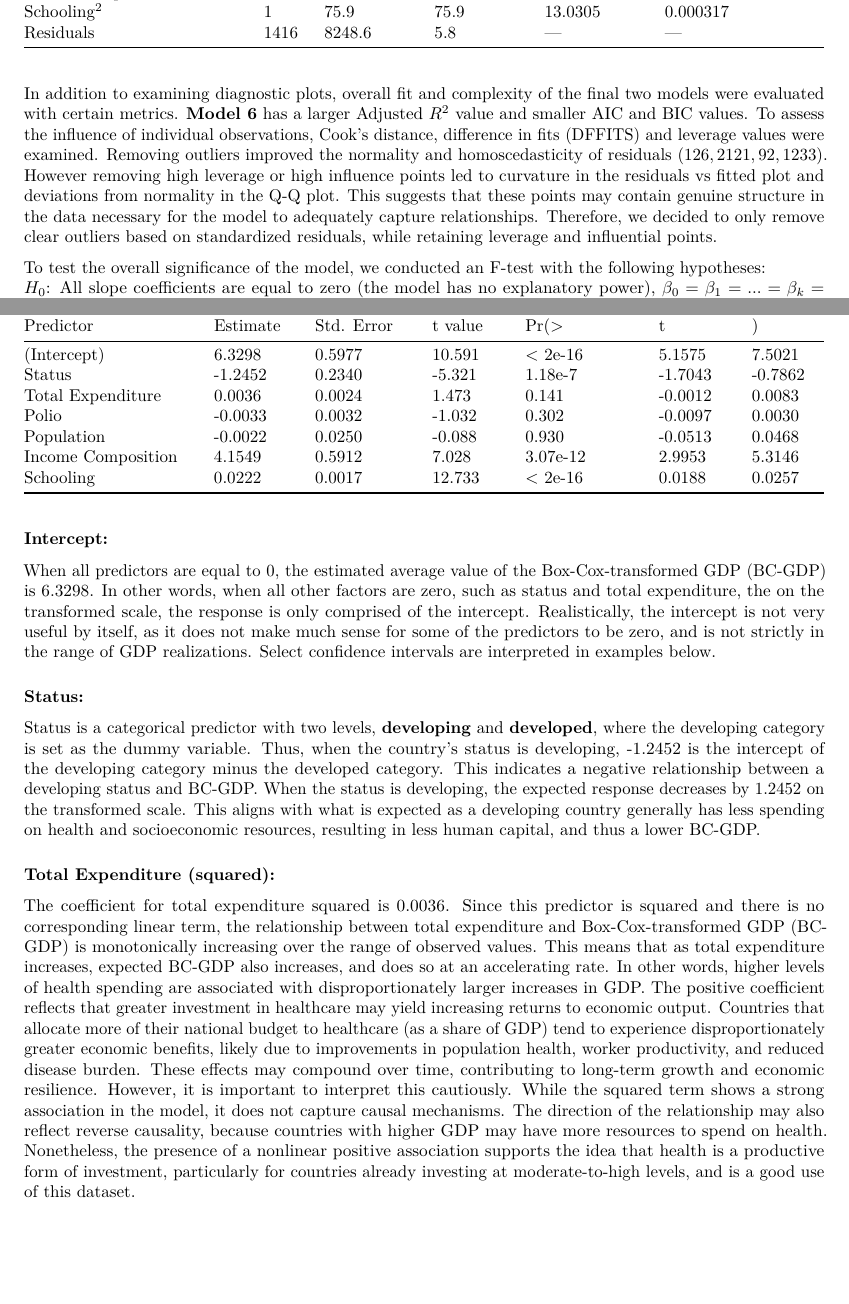
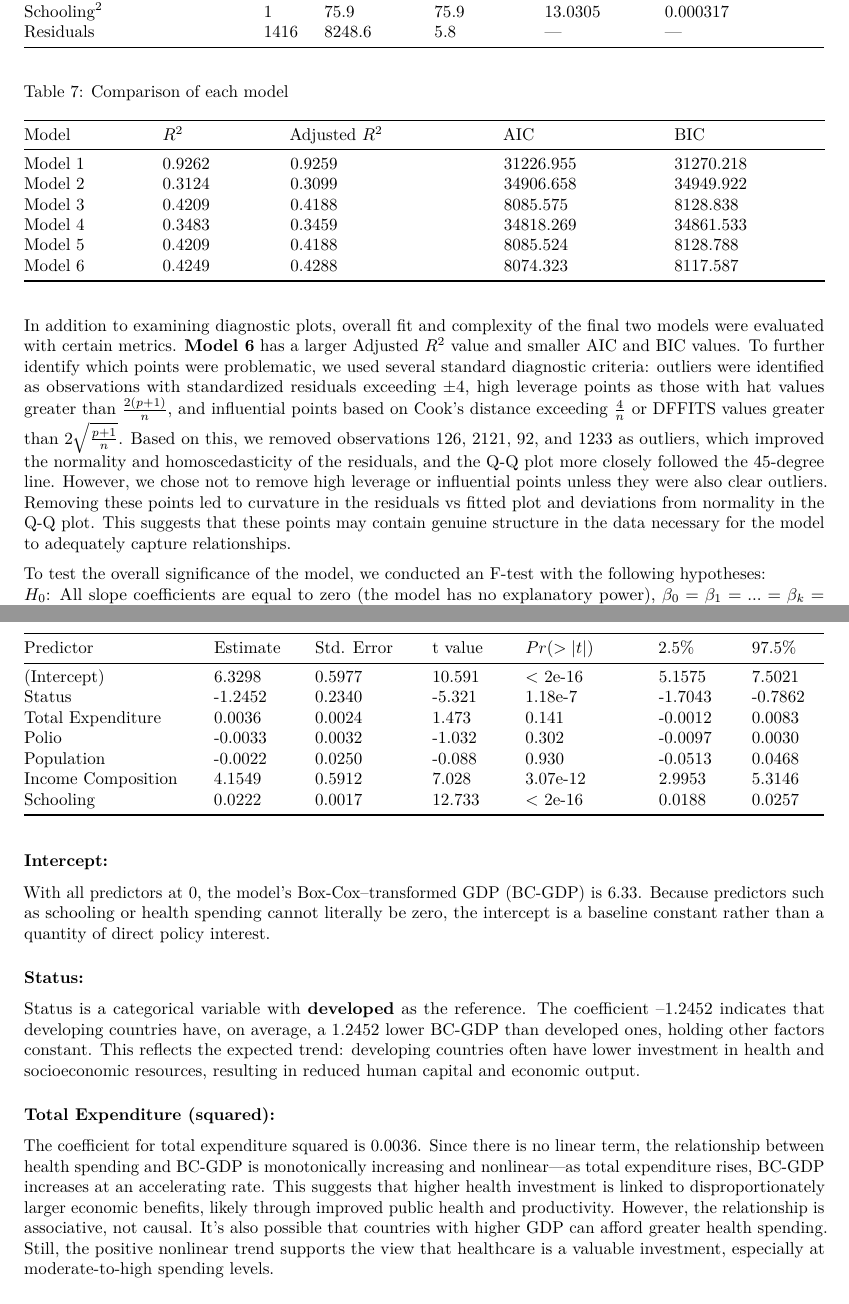
Before and after one commit to xuerin/sta302finalproject, an R Markdown document (final_report.Rmd): two parts of pages 9 and 13 of 17 before the commit and two parts of pages 9 and 14 of 17 after it, joined at a grey line, cut so that both start at the same text, the shorter picture padded with empty space. Rendered offline with R 4.5, knitr and Pandoc, then LaTeX, with nearby package versions; a font, style sheet, LaTeX package, included part or bibliography that could not be used is replaced or left out.

Commit message:
i really think im done now

```diff
--- a/final_report.Rmd
+++ b/final_report.Rmd
@@ -428,7 +428,20 @@ Table 6: ANOVA Table
 | Schooling$^2$           | 1  | 75.9    | 75.9    | 13.0305  | 0.000317      |
 | Residuals            | 1416 | 8248.6    | 5.8  | —        | —             |
 
-In addition to examining diagnostic plots, overall fit and complexity of the final two models were evaluated with certain metrics. **Model 6** has a larger Adjusted $R^2$ value and smaller AIC and BIC values. To assess the influence of individual observations, Cook’s distance, difference in fits (DFFITS) and leverage values were examined. Removing outliers improved the normality and homoscedasticity of residuals $(126, 2121, 92, 1233)$.  However removing  high leverage or high influence points led to curvature in the residuals vs fitted plot and deviations from normality in the Q-Q plot. This suggests that these points may contain genuine structure in the data necessary for the model to adequately capture relationships. Therefore, we decided to only remove clear outliers based on standardized residuals, while retaining leverage and influential points.
+
+Table 7: Comparison of each model
+
+| Model     | $R^2$    |  Adjusted $R^2$  | AIC           | BIC      |
+|-----------|----------|------------------|--------------|--------------|
+| Model 1   | 0.9262   | 0.9259           | 31226.955    | 31270.218    |
+| Model 2   | 0.3124   | 0.3099           | 34906.658    | 34949.922    |
+| Model 3   | 0.4209   | 0.4188           | 8085.575     | 8128.838     |
+| Model 4   | 0.3483   | 0.3459           | 34818.269    | 34861.533    |
+| Model 5   | 0.4209   | 0.4188           | 8085.524     | 8128.788     |
+| Model 6   | 0.4249   | 0.4288           | 8074.323     | 8117.587     |
+
+
+In addition to examining diagnostic plots, overall fit and complexity of the final two models were evaluated with certain metrics. **Model 6** has a larger Adjusted $R^2$ value and smaller AIC and BIC values. To further identify which points were problematic, we used several standard diagnostic criteria: outliers were identified as observations with standardized residuals exceeding $\pm 4$, high leverage points as those with hat values greater than $\frac{2(p+1)}{n}$, and influential points based on Cook’s distance exceeding $\frac{4}{n}$ or DFFITS values greater than $2\sqrt{\frac{p+1}{n}}$. Based on this, we removed observations 126, 2121, 92, and 1233 as outliers, which improved the normality and homoscedasticity of the residuals, and the Q-Q plot more closely followed the 45-degree line. However, we chose not to remove high leverage or influential points unless they were also clear outliers. Removing these points led to curvature in the residuals vs fitted plot and deviations from normality in the Q-Q plot. This suggests that these points may contain genuine structure in the data necessary for the model to adequately capture relationships.
 
 To test the overall significance of the model, we conducted an F-test with the following hypotheses:
 $H_0$: All slope coefficients are equal to zero (the model has no explanatory power), $\beta_0 = \beta_1 = ... = \beta_k = 0, \forall k \in \mathbb{Z}^+$.
@@ -667,4 +680,4 @@ Table 7: Final Model Summary Table at 0.05 Confidence Level
-| Predictor           | Estimate | Std. Error | t value | Pr(>|t|)     | 2.5%    | 97.5%   |
+| Predictor           | Estimate | Std. Error | t value | $Pr(>|t|)$     | 2.5%    | 97.5%   |
 |---------------------|----------|------------|---------|--------------|---------|---------|
 | (Intercept)         | 6.3298   | 0.5977     | 10.591  | < 2e-16  | 5.1575  | 7.5021  |
 | Status              | -1.2452  | 0.2340     | -5.321  | 1.18e-7  | -1.7043 | -0.7862 |
@@ -675,12 +688,12 @@ Table 7: Final Model Summary Table at 0.05 Confidence Level
 | Schooling           | 0.0222   | 0.0017     | 12.733  | < 2e-16  | 0.0188  | 0.0257  |
 
 ### Intercept:
-When all predictors are equal to 0, the estimated average value of the Box-Cox-transformed GDP (BC-GDP) is 6.3298. In other words, when all other factors are zero, such as status and total expenditure, the on the transformed scale, the response is only comprised of the intercept. Realistically, the intercept is not very useful by itself, as it does not make much sense for some of the predictors to be zero, and is not strictly in the range of GDP realizations. Select confidence intervals are interpreted in examples below.
+With all predictors at 0, the model’s Box-Cox–transformed GDP (BC-GDP) is 6.33. Because predictors such as schooling or health spending cannot literally be zero, the intercept is a baseline constant rather than a quantity of direct policy interest.
 
 ### Status:
-Status is a categorical predictor with two levels, **developing** and **developed**, where the developing category is set as the dummy variable. Thus, when the country’s status is developing, -1.2452 is the intercept of the developing category minus the developed category. This indicates a negative relationship between a developing status and BC-GDP. When the status is developing, the expected response decreases by 1.2452 on the transformed scale. This aligns with what is expected as a developing country generally has less spending on health and socioeconomic resources, resulting in less human capital, and thus a lower BC-GDP.
+Status is a categorical variable with **developed** as the reference. The coefficient –1.2452 indicates that developing countries have, on average, a 1.2452 lower BC-GDP than developed ones, holding other factors constant. This reflects the expected trend: developing countries often have lower investment in health and socioeconomic resources, resulting in reduced human capital and economic output.
 
 ### Total Expenditure (squared):
-The coefficient for total expenditure squared is 0.0036. Since this predictor is squared and there is no corresponding linear term, the relationship between total expenditure and Box-Cox-transformed GDP (BC-GDP) is monotonically increasing over the range of observed values. This means that as total expenditure increases, expected BC-GDP also increases, and does so at an accelerating rate. In other words, higher levels of health spending are associated with disproportionately larger increases in GDP. The positive coefficient reflects that greater investment in healthcare may yield increasing returns to economic output. Countries that allocate more of their national budget to healthcare (as a share of GDP) tend to experience disproportionately greater economic benefits, likely due to improvements in population health, worker productivity, and reduced disease burden. These effects may compound over time, contributing to long-term growth and economic resilience. However, it is important to interpret this cautiously. While the squared term shows a strong association in the model, it does not capture causal mechanisms. The direction of the relationship may also reflect reverse causality, because countries with higher GDP may have more resources to spend on health. Nonetheless, the presence of a nonlinear positive association supports the idea that health is a productive form of investment, particularly for countries already investing at moderate-to-high levels, and is a good use of this dataset.
+The coefficient for total expenditure squared is 0.0036. Since there is no linear term, the relationship between health spending and BC-GDP is monotonically increasing and nonlinear—as total expenditure rises, BC-GDP increases at an accelerating rate. This suggests that higher health investment is linked to disproportionately larger economic benefits, likely through improved public health and productivity. However, the relationship is associative, not causal. It’s also possible that countries with higher GDP can afford greater health spending. Still, the positive nonlinear trend supports the view that healthcare is a valuable investment, especially at moderate-to-high spending levels.
 
 ### Polio:
```
Also changed, not shown: final_report.Rmd (14 more changed lines), 2 other files.
